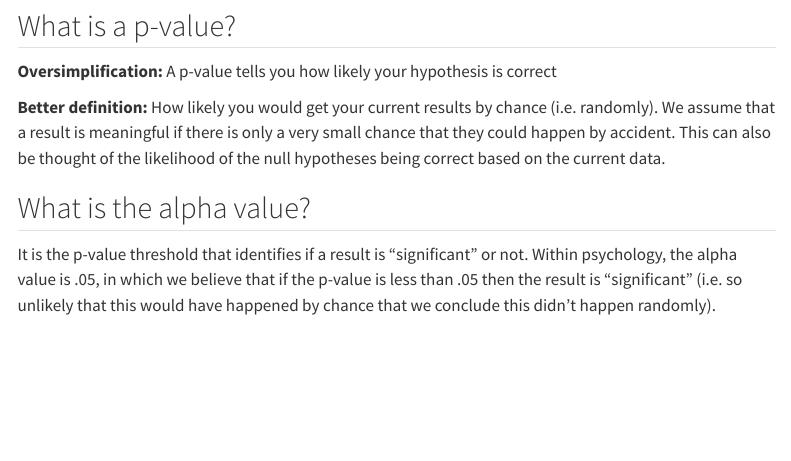
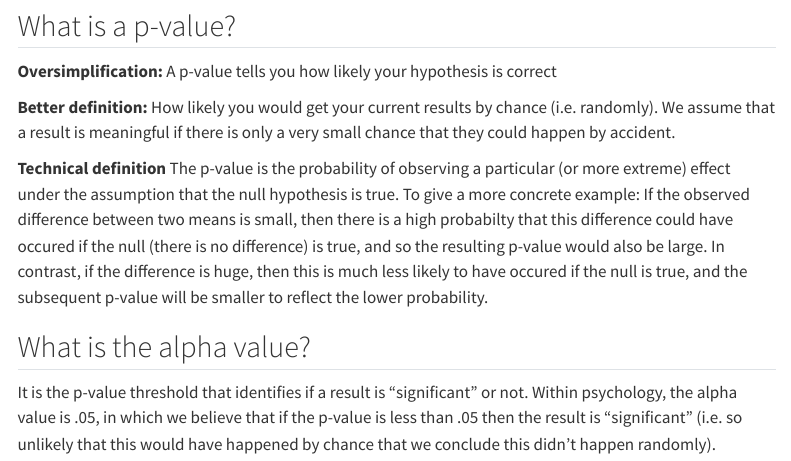
Before and after one commit to Reading-Psych/jast, a Quarto document (statsBasics/statsBasics.qmd): the page in a window 1100 px wide, from 370 px down. Rendered offline with R 4.5, knitr and Pandoc in place of Quarto, with nearby package versions; menus at the side of the page are left out.

Commit message:
Added more technical definition of p-value

```diff
--- a/statsBasics/statsBasics.qmd
+++ b/statsBasics/statsBasics.qmd
@@ -18,7 +18,11 @@ A(n **experimental) hypothesis** is a possible outcome for the study you will ru
 
 **Oversimplification:** A p-value tells you how likely your hypothesis is correct
 
-**Better definition:** How likely you would get your current results by chance (i.e. randomly). We assume that a result is meaningful if there is only a very small chance that they could happen by accident. This can also be thought of the likelihood of the null hypotheses being correct based on the current data.
+**Better definition:** How likely you would get your current results by chance (i.e. randomly). We assume that a result is meaningful if there is only a very small chance that they could happen by accident.
+
+**Technical definition** The p-value is the probability of observing a particular (or more extreme) effect under the assumption that the null hypothesis is true.
+To give a more concrete example: If the observed difference between two means is small, then there is a high probabilty that this difference could have occured if the null (there is no difference) is true, and so the resulting p-value would also be large. In contrast, if the difference is huge, then this is much less likely to have occured if the null is true, and the subsequent p-value will be smaller to reflect the lower probability.
+
 
 ## What is the alpha value?
 It is the p-value threshold that identifies if a result is "significant" or not. Within psychology, the alpha value is .05, in which we believe that if the p-value is less than .05 then the result is "significant" (i.e. so unlikely that this would have happened by chance that we conclude this didn't happen randomly).
```
